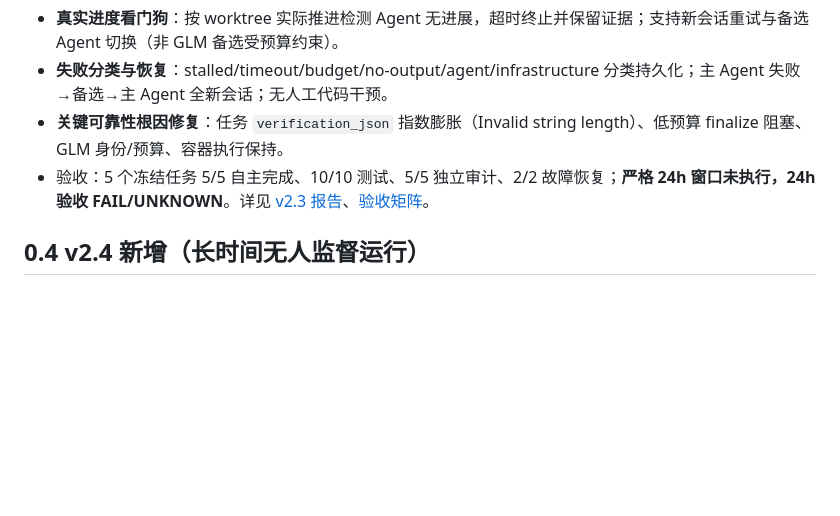
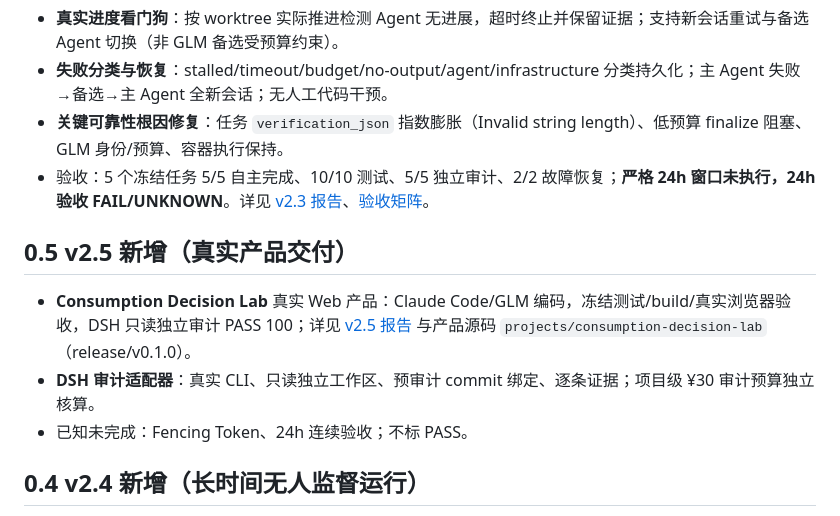
Before and after one commit to bojing951-hash/ai-workbench, a Markdown page: README.md, the part around the change. Drawn GitHub-style; blank space fills up the shorter version.

Commit message:
feat(v2.5): real Consumption Decision Lab product delivered; DSH read-only audit adapter with commit binding and project budget; product evidence/docs; remaining fencing/24h gaps declared

```diff
--- a/README.md
+++ b/README.md
@@ -41,6 +41,12 @@
 - **失败分类与恢复**：stalled/timeout/budget/no-output/agent/infrastructure 分类持久化；主 Agent 失败→备选→主 Agent 全新会话；无人工代码干预。
 - **关键可靠性根因修复**：任务 `verification_json` 指数膨胀（Invalid string length）、低预算 finalize 阻塞、GLM 身份/预算、容器执行保持。
 - 验收：5 个冻结任务 5/5 自主完成、10/10 测试、5/5 独立审计、2/2 故障恢复；**严格 24h 窗口未执行，24h 验收 FAIL/UNKNOWN**。详见 [v2.3 报告](docs/v2.3/REPORT.md)、[验收矩阵](docs/v2.3/ACCEPTANCE-MATRIX.md)。
+
+## 0.5 v2.5 新增（真实产品交付）
+
+- **Consumption Decision Lab** 真实 Web 产品：Claude Code/GLM 编码，冻结测试/build/真实浏览器验收，DSH 只读独立审计 PASS 100；详见 [v2.5 报告](docs/v2.5/REPORT.md) 与产品源码 `projects/consumption-decision-lab`（release/v0.1.0）。
+- **DSH 审计适配器**：真实 CLI、只读独立工作区、预审计 commit 绑定、逐条证据；项目级 ¥30 审计预算独立核算。
+- 已知未完成：Fencing Token、24h 连续验收；不标 PASS。
 
 ## 0.4 v2.4 新增（长时间无人监督运行）
 
```
Also changed, not shown: docs/TEST-REPORT.md (+11 -0 lines), docs/v2.5/ACCEPTANCE-MATRIX.md (added, +28 -0 lines), docs/v2.5/REPORT.md (added, +97 -0 lines), demo/evidence/cdl-home.png (added), demo/evidence/cdl-mobile.png (added), demo/evidence/cdl-profile.png (added), demo/evidence/cdl-purchase.png (added), 8 other files.
